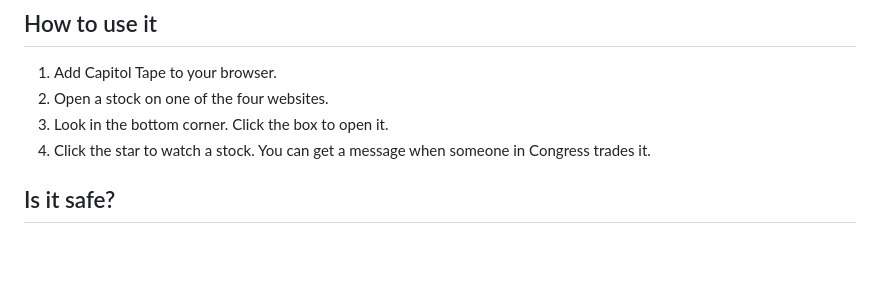
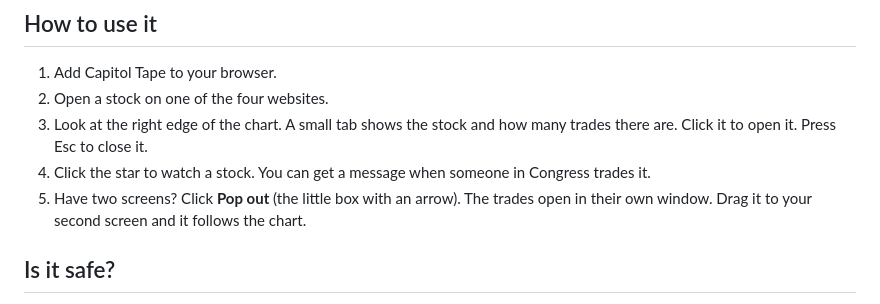
Before and after one commit to djbatalona06/congress-trades-overlay, a Markdown page: README.md, the part around the change. Rendered like a GitHub page; blank space fills up the shorter version.

```diff
--- a/README.md
+++ b/README.md
@@ -32,8 +32,9 @@ It works in the Chrome and Firefox web browsers.
 
 1. Add Capitol Tape to your browser.
 2. Open a stock on one of the four websites.
-3. Look in the bottom corner. Click the box to open it.
+3. Look at the right edge of the chart. A small tab shows the stock and how many trades there are. Click it to open it. Press Esc to close it.
 4. Click the star to watch a stock. You can get a message when someone in Congress trades it.
+5. Have two screens? Click **Pop out** (the little box with an arrow). The trades open in their own window. Drag it to your second screen and it follows the chart.
 
 ## Is it safe?
 
```
Also changed, not shown: docs/2026-10-07-congress-trades-overlay-spec.md (+7 -2 lines), docs/bargo-and-this-project.md (added, +71 -0 lines).
